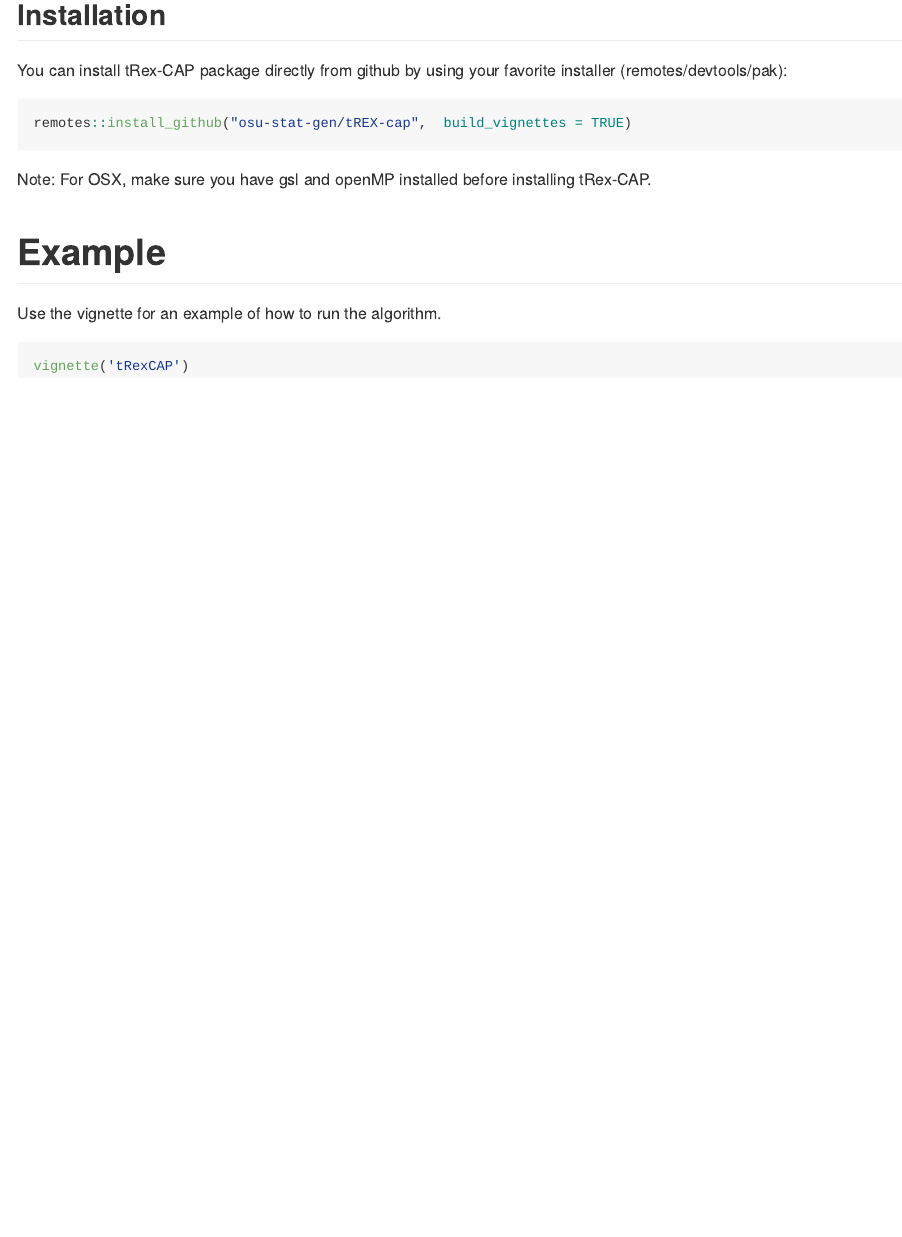
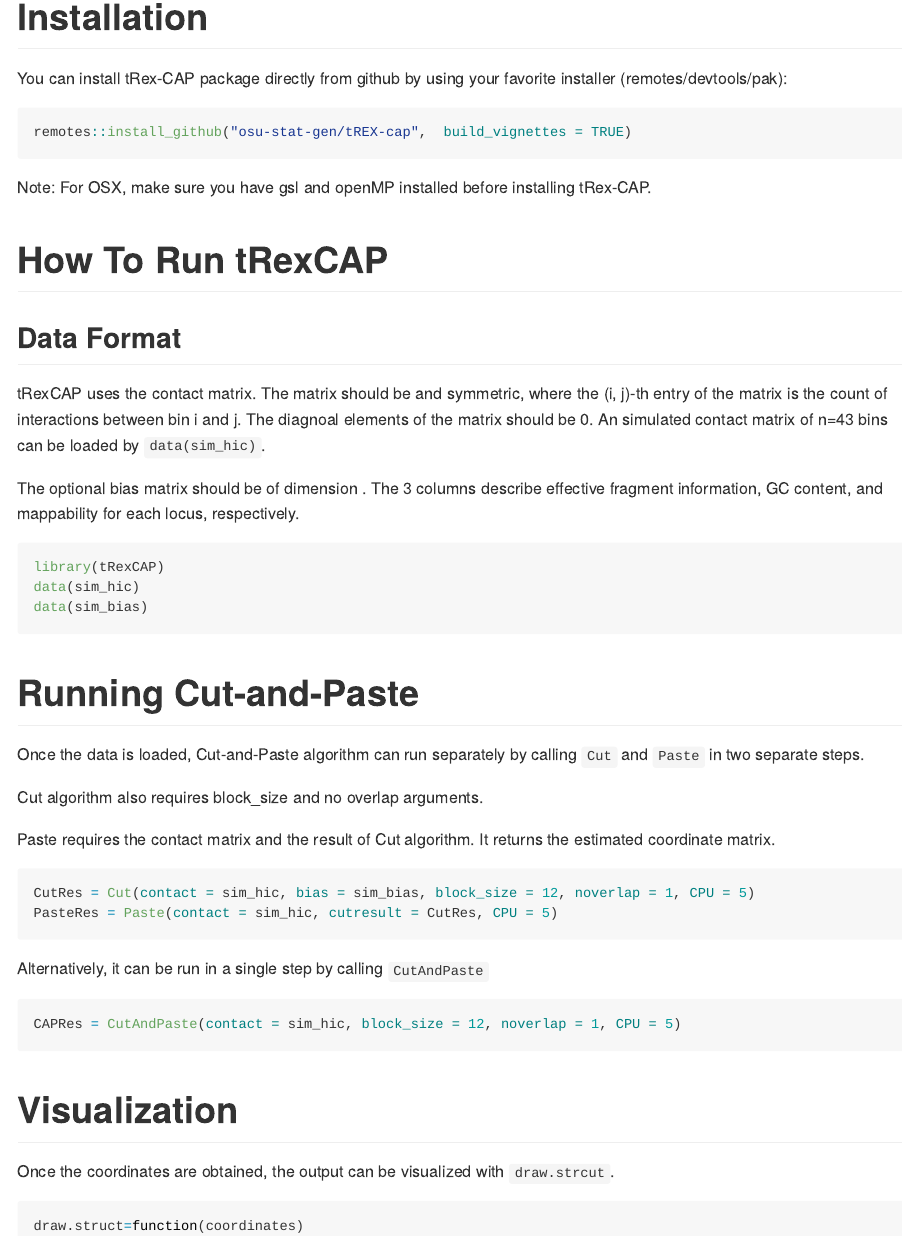
Before and after one commit to osu-stat-gen/tREX-cap, an R Markdown document (README.Rmd): the page in a window 1100 px wide, from 190 px down before the commit and from 200 px down after it, so that both start at the same text. The pictures show the output file README.md that the author committed with the source, drawn offline in the style of GitHub.

Commit message:
documentation

````diff
--- a/README.Rmd
+++ b/README.Rmd
@@ -17,7 +17,7 @@
 
 tRex-CAP (Cut and Paste) uses a divide and conquer strategy and the tREX algorithm as the building block for constructing whole genome three-dimensional structures.
 
-## Installation
+# Installation
 
 You can install tRex-CAP package directly from github by using your favorite installer (remotes/devtools/pak):
 
@@ -27,10 +27,38 @@
 
 Note: For OSX, make sure you have gsl and openMP installed before installing tRex-CAP.
 
-# Example
+# How To Run tRexCAP
+## Data Format
 
-Use the vignette for an example of how to run the algorithm.
+tRexCAP uses the contact matrix. The matrix should be \eqn{n \times n} and symmetric, where the (i, j)-th entry of the matrix is the count of interactions between bin i and j. The diagnoal elements of the matrix should be 0. An simulated contact matrix of n=43 bins can be loaded by `data(sim_hic)`.
 
-```{r example, eval=FALSE}
-vignette('tRexCAP')
+The optional bias matrix should be of dimension \eqn{n \times 3}. The 3 columns describe effective fragment information, GC content, and mappability for each locus, respectively.
+
+```{r setup}
+library(tRexCAP)
+data(sim_hic)
+data(sim_bias)
 ```
+
+# Running Cut-and-Paste
+Once the data is loaded, Cut-and-Paste algorithm can run separately by calling `Cut` and `Paste` in two separate steps.
+
+Cut algorithm also requires block_size and no overlap arguments.
+
+Paste requires the contact matrix and the result of Cut algorithm. It returns the estimated \eqn{n \times 3} coordinate matrix.
+
+```{r, eval=FALSE}
+CutRes = Cut(contact = sim_hic, bias = sim_bias, block_size = 12, noverlap = 1, CPU = 5)
+PasteRes = Paste(contact = sim_hic, cutresult = CutRes, CPU = 5)
+```
+
+Alternatively, it can be run in a single step by calling `CutAndPaste`
+```{r, eval=FALSE}
+CAPRes = CutAndPaste(contact = sim_hic, block_size = 12, noverlap = 1, CPU = 5)
+```
+
+# Visualization
+Once the coordinates are obtained, the output can be visualized with `draw.strcut`.
+```{r, eval=FALSE}
+draw.struct=function(coordinates)
+```
````
Also changed, not shown: README.md, 4 other files.
